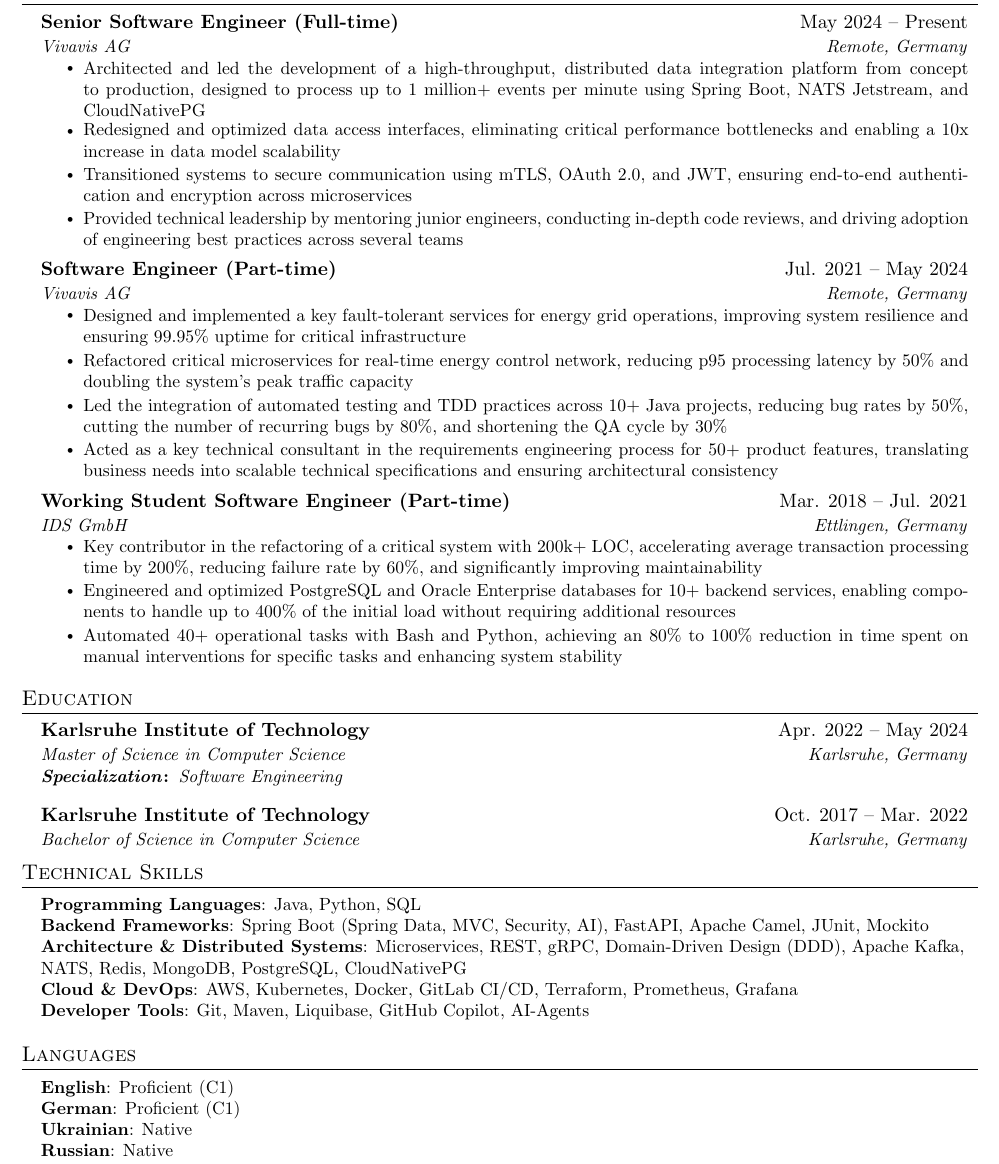
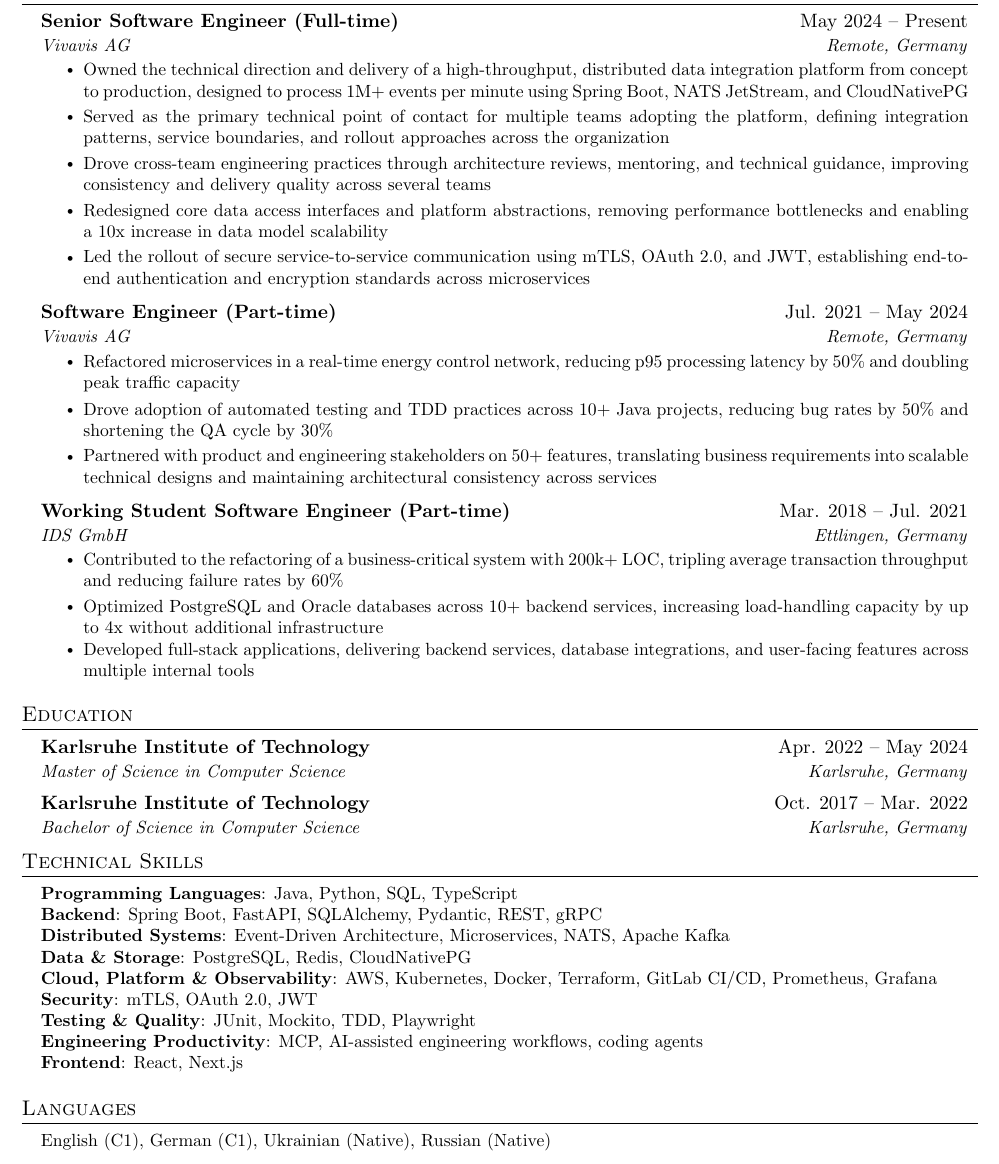
Before and after one commit to ValeriiZhyla/cv, a LaTeX document (main.tex): part of the page, cut so that both start at the same text. Compiled offline with pdfLaTeX.

Commit message:
Add files via upload

```diff
--- a/main.tex
+++ b/main.tex
@@ -146,20 +146,20 @@
 {Senior Software Engineer (Full-time)}{May 2024 -- Present}
 {Vivavis AG}{Remote, Germany}
 \resumeItemListStart
-        \resumeItem{Architected and led the development of a high-throughput, distributed data integration platform from concept to production, designed to process up to 1 million+ events per minute using Spring Boot, NATS Jetstream, and CloudNativePG}
-        \resumeItem{Redesigned and optimized data access interfaces, eliminating critical performance bottlenecks and enabling a 10x increase in data model scalability}
-        \resumeItem{Transitioned systems to secure communication using mTLS, OAuth 2.0, and JWT, ensuring end-to-end authentication and encryption across microservices}
-        \resumeItem{Provided technical leadership by mentoring junior engineers, conducting in-depth code reviews, and driving adoption of engineering best practices across several teams}
+\resumeItem{Owned the technical direction and delivery of a high-throughput, distributed data integration platform from concept to production, designed to process 1M+ events per minute using Spring Boot, NATS JetStream, and CloudNativePG}
+\resumeItem{Served as the primary technical point of contact for multiple teams adopting the platform, defining integration patterns, service boundaries, and rollout approaches across the organization}
+\resumeItem{Drove cross-team engineering practices through architecture reviews, mentoring, and technical guidance, improving consistency and delivery quality across several teams}
+\resumeItem{Redesigned core data access interfaces and platform abstractions, removing performance bottlenecks and enabling a 10x increase in data model scalability}
+\resumeItem{Led the rollout of secure service-to-service communication using mTLS, OAuth 2.0, and JWT, establishing end-to-end authentication and encryption standards across microservices}
 \resumeItemListEnd
 
 \resumeSubheading
 {Software Engineer (Part-time)}{Jul. 2021 -- May 2024}
 {Vivavis AG}{Remote, Germany}
 \resumeItemListStart
-        \resumeItem{Designed and implemented a key fault-tolerant services for energy grid operations, improving system resilience and ensuring 99.95\% uptime for critical infrastructure}
-        \resumeItem{Refactored critical microservices for real-time energy control network, reducing p95 processing latency by 50\% and doubling the system's peak traffic capacity}
-        \resumeItem{Led the integration of automated testing and TDD practices across 10+ Java projects, reducing bug rates by 50\%, cutting the number of recurring bugs by 80\%, and shortening the QA cycle by 30\%}
-        \resumeItem{Acted as a key technical consultant in the requirements engineering process for 50+ product features, translating business needs into scalable technical specifications and ensuring architectural consistency}
+\resumeItem{Refactored microservices in a real-time energy control network, reducing p95 processing latency by 50\% and doubling peak traffic capacity}
+\resumeItem{Drove adoption of automated testing and TDD practices across 10+ Java projects, reducing bug rates by 50\% and shortening the QA cycle by 30\%}
+\resumeItem{Partnered with product and engineering stakeholders on 50+ features, translating business requirements into scalable technical designs and maintaining architectural consistency across services}
 \resumeItemListEnd
 
 
@@ -167,9 +167,9 @@
 {Working Student Software Engineer (Part-time)}{Mar. 2018 -- Jul. 2021}
 {IDS GmbH}{Ettlingen, Germany}
 \resumeItemListStart
-        \resumeItem{Key contributor in the refactoring of a critical system with 200k+ LOC, accelerating average transaction processing time by 200\%, reducing failure rate by 60\%, and significantly improving maintainability}
-        \resumeItem{Engineered and optimized PostgreSQL and Oracle Enterprise databases for 10+ backend services, enabling components to handle up to 400\% of the initial load without requiring additional resources}
-        \resumeItem{Automated 40+ operational tasks with Bash and Python, achieving an 80\% to 100\% reduction in time spent on manual interventions for specific tasks and enhancing system stability}
+\resumeItem{Contributed to the refactoring of a business-critical system with 200k+ LOC, tripling average transaction throughput and reducing failure rates by 60\%}
+\resumeItem{Optimized PostgreSQL and Oracle databases across 10+ backend services, increasing load-handling capacity by up to 4x without additional infrastructure}
+\resumeItem{Developed full-stack applications, delivering backend services, database integrations, and user-facing features across multiple internal tools}
 \resumeItemListEnd
 
 \resumeSubHeadingListEnd
@@ -202,8 +202,6 @@
     \resumeSubheading
       {Karlsruhe Institute of Technology}{Apr. 2022 -- May 2024}
       {Master of Science in Computer Science}{Karlsruhe, Germany}
-      \resumeSubSubheadingLeftOneRow
-      {\textit{Specialization}:}{Software Engineering}
     \resumeSubheading
       {Karlsruhe Institute of Technology}{Oct. 2017 -- Mar. 2022}
       {Bachelor of Science in Computer Science}{Karlsruhe, Germany}
@@ -214,11 +212,15 @@
 \section{Technical Skills}
 \begin{itemize}[leftmargin=0.15in, label={}]
 \small{\item{
-\textbf{Programming Languages}{: Java, Python, SQL} \\
-\textbf{Backend Frameworks}{: Spring Boot (Spring Data, MVC, Security, AI), FastAPI, Apache Camel, JUnit, Mockito} \\
-\textbf{Architecture \& Distributed Systems}{: Microservices, REST, gRPC, Domain-Driven Design (DDD), Apache Kafka, NATS, Redis, MongoDB, PostgreSQL, CloudNativePG} \\
-\textbf{Cloud \& DevOps}{: AWS, Kubernetes, Docker, GitLab CI/CD, Terraform, Prometheus, Grafana} \\
-\textbf{Developer Tools}{: Git, Maven, Liquibase, GitHub Copilot, AI-Agents} \\
+\textbf{Programming Languages}{: Java, Python, SQL, TypeScript} \\
+\textbf{Backend}{: Spring Boot, FastAPI, SQLAlchemy, Pydantic, REST, gRPC} \\
+\textbf{Distributed Systems}{: Event-Driven Architecture, Microservices, NATS, Apache Kafka} \\
+\textbf{Data \& Storage}{: PostgreSQL, Redis, CloudNativePG} \\
+\textbf{Cloud, Platform \& Observability}{: AWS, Kubernetes, Docker, Terraform, GitLab CI/CD, Prometheus, Grafana} \\
+\textbf{Security}{: mTLS, OAuth 2.0, JWT} \\
+\textbf{Testing \& Quality}{: JUnit, Mockito, TDD, Playwright} \\
+\textbf{Engineering Productivity}{: MCP, AI-assisted engineering workflows, coding agents} \\
+\textbf{Frontend}{: React, Next.js} \\
 }}
 \end{itemize}
 
@@ -227,11 +229,9 @@
 \section{Languages}
 \begin{itemize}[leftmargin=0.15in, label={}]
 \small{\item{
-     \textbf{English}{: Proficient (C1)} \\
-     \textbf{German}{: Proficient (C1)} \\
-     \textbf{Ukrainian}{: Native} \\
-     \textbf{Russian}{: Native}
+{ English (C1), German (C1), Ukrainian (Native), Russian (Native)}
 }}
 \end{itemize}
+
 %-------------------------------------------
 \end{document}
```
Lines whose indentation alone changed are shown as unchanged.
